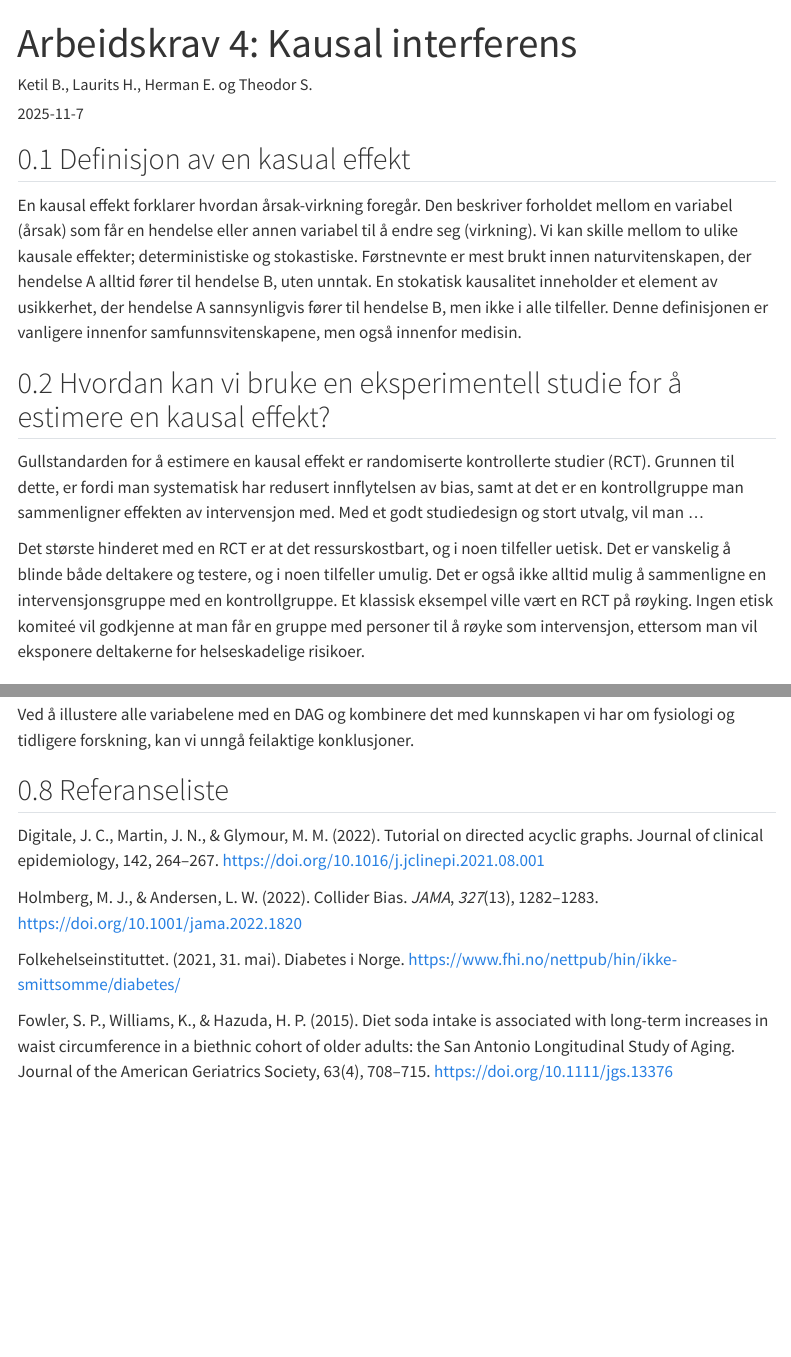
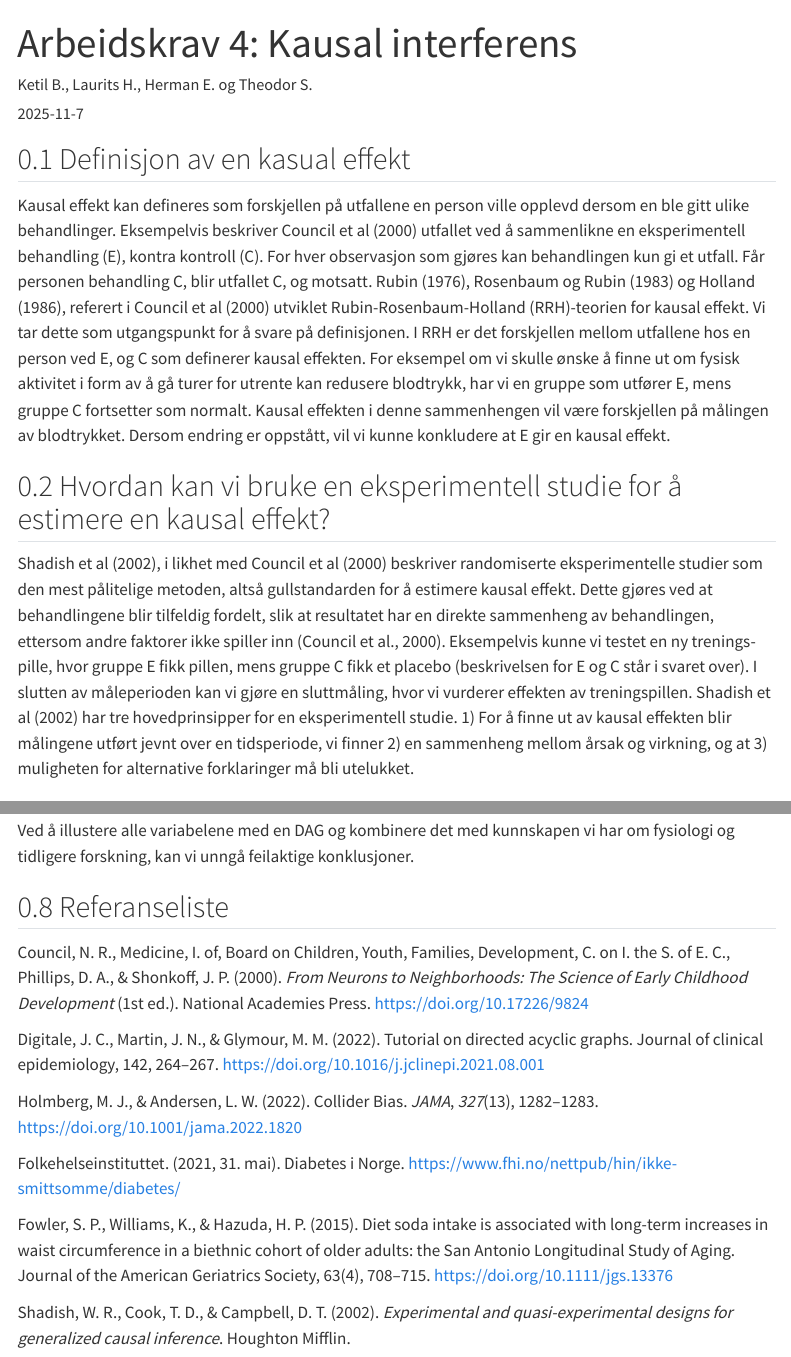
Before and after one commit to KetilBarstad/Arbeidskrav4, a Quarto document (Arbeidskrav4.qmd): the page in a window 1100 px wide, from its top, and a second part further down, joined at a grey line. Rendered offline with R 4.5, knitr and Pandoc in place of Quarto, with nearby package versions; some code elsewhere in the file could not run offline; menus at the side of the page are left out.

Commit message:
Lagt til i spm 1 og 2

```diff
--- a/Arbeidskrav4.qmd
+++ b/Arbeidskrav4.qmd
@@ -13,13 +13,11 @@ format:
 
 ## Definisjon av en kasual effekt
 
-En kausal effekt forklarer hvordan årsak-virkning foregår. Den beskriver forholdet mellom en variabel (årsak) som får en hendelse eller annen variabel til å endre seg (virkning). Vi kan skille mellom to ulike kausale effekter; deterministiske og stokastiske. Førstnevnte er mest brukt innen naturvitenskapen, der hendelse A alltid fører til hendelse B, uten unntak. En stokatisk kausalitet inneholder et element av usikkerhet, der hendelse A sannsynligvis fører til hendelse B, men ikke i alle tilfeller. Denne definisjonen er vanligere innenfor samfunnsvitenskapene, men også innenfor medisin.
+Kausal effekt kan defineres som forskjellen på utfallene en person ville opplevd dersom en ble gitt ulike behandlinger. Eksempelvis beskriver Council et al (2000) utfallet ved å sammenlikne en eksperimentell behandling (E), kontra kontroll (C). For hver observasjon som gjøres kan behandlingen kun gi et utfall. Får personen behandling C, blir utfallet C, og motsatt. Rubin (1976), Rosenbaum og Rubin (1983) og Holland (1986), referert i Council et al (2000) utviklet Rubin-Rosenbaum-Holland (RRH)-teorien for kausal effekt. Vi tar dette som utgangspunkt for å svare på definisjonen. I RRH er det forskjellen mellom utfallene hos en person ved E, og C som definerer kausal effekten. For eksempel om vi skulle ønske å finne ut om fysisk aktivitet i form av å gå turer for utrente kan redusere blodtrykk, har vi en gruppe som utfører E, mens gruppe C fortsetter som normalt. Kausal effekten i denne sammenhengen vil være forskjellen på målingen av blodtrykket. Dersom endring er oppstått, vil vi kunne konkludere at E gir en kausal effekt.
 
 ## Hvordan kan vi bruke en eksperimentell studie for å estimere en kausal effekt?
 
-Gullstandarden for å estimere en kausal effekt er randomiserte kontrollerte studier (RCT). Grunnen til dette, er fordi man systematisk har redusert innflytelsen av bias, samt at det er en kontrollgruppe man sammenligner effekten av intervensjon med. Med et godt studiedesign og stort utvalg, vil man ...
-
-Det største hinderet med en RCT er at det ressurskostbart, og i noen tilfeller uetisk. Det er vanskelig å blinde både deltakere og testere, og i noen tilfeller umulig. Det er også ikke alltid mulig å sammenligne en intervensjonsgruppe med en kontrollgruppe. Et klassisk eksempel ville vært en RCT på røyking. Ingen etisk komiteé vil godkjenne at man får en gruppe med personer til å røyke som intervensjon, ettersom man vil eksponere deltakerne for helseskadelige risikoer.
+Shadish et al (2002), i likhet med Council et al (2000) beskriver randomiserte eksperimentelle studier som den mest pålitelige metoden, altså gullstandarden for å estimere kausal effekt. Dette gjøres ved at behandlingene blir tilfeldig fordelt, slik at resultatet har en direkte sammenheng av behandlingen, ettersom andre faktorer ikke spiller inn (Council et al., 2000). Eksempelvis kunne vi testet en ny trenings-pille, hvor gruppe E fikk pillen, mens gruppe C fikk et placebo (beskrivelsen for E og C står i svaret over). I slutten av måleperioden kan vi gjøre en sluttmåling, hvor vi vurderer effekten av treningspillen. Shadish et al (2002) har tre hovedprinsipper for en eksperimentell studie. 1) For å finne ut av kausal effekten blir målingene utført jevnt over en tidsperiode, vi finner 2) en sammenheng mellom årsak og virkning, og at 3) muligheten for alternative forklaringer må bli utelukket.
 
 ## Hvordan kan vi bruke en observasjonsstudier for å estimere en kausal effekt?
 
@@ -81,6 +79,8 @@ Ved å illustere alle variabelene med en DAG og kombinere det med kunnskapen vi
 
 ## Referanseliste
 
+Council, N. R., Medicine, I. of, Board on Children, Youth, Families, Development, C. on I. the S. of E. C., Phillips, D. A., & Shonkoff, J. P. (2000). *From Neurons to Neighborhoods: The Science of Early Childhood Development* (1st ed.). National Academies Press. <https://doi.org/10.17226/9824>
+
 Digitale, J. C., Martin, J. N., & Glymour, M. M. (2022). Tutorial on directed acyclic graphs. Journal of clinical epidemiology, 142, 264–267. https://doi.org/10.1016/j.jclinepi.2021.08.001
 
 Holmberg, M. J., & Andersen, L. W. (2022). Collider Bias. *JAMA*, *327*(13), 1282–1283. https://doi.org/10.1001/jama.2022.1820
@@ -88,3 +88,5 @@ Holmberg, M. J., & Andersen, L. W. (2022). Collider Bias. *JAMA*, *327*(13), 1
 Folkehelseinstituttet. (2021, 31. mai). Diabetes i Norge. https://www.fhi.no/nettpub/hin/ikke-smittsomme/diabetes/
 
 Fowler, S. P., Williams, K., & Hazuda, H. P. (2015). Diet soda intake is associated with long-term increases in waist circumference in a biethnic cohort of older adults: the San Antonio Longitudinal Study of Aging. Journal of the American Geriatrics Society, 63(4), 708–715. https://doi.org/10.1111/jgs.13376
+
+Shadish, W. R., Cook, T. D., & Campbell, D. T. (2002). *Experimental and quasi-experimental designs for generalized causal inference*. Houghton Mifflin.
```
